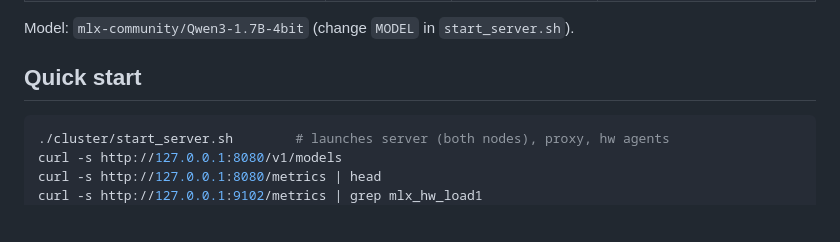
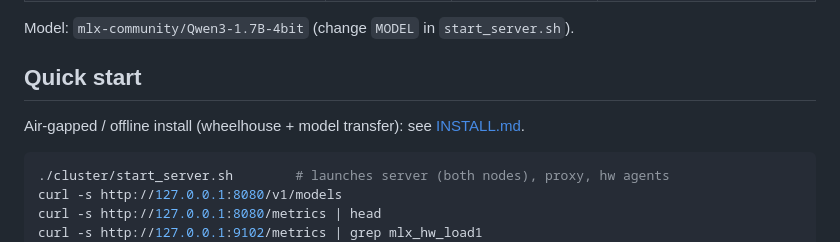
Before and after one commit to hellodk/mlx-oc, a Markdown page: README.md, the part around the change. Drawn GitHub-style; blank space fills up the shorter version.

````diff
--- a/README.md
+++ b/README.md
@@ -34,6 +34,8 @@ mlx_hw_telemetry.py :9102  per-node CPU / RAM / disk / GPU / power (both nodes)
 Model: `mlx-community/Qwen3-1.7B-4bit` (change `MODEL` in `start_server.sh`).
 
 ## Quick start
+
+Air-gapped / offline install (wheelhouse + model transfer): see [INSTALL.md](INSTALL.md).
 
 ```bash
 ./cluster/start_server.sh        # launches server (both nodes), proxy, hw agents
````
Also changed, not shown: INSTALL.md (added, +335 -0 lines).
